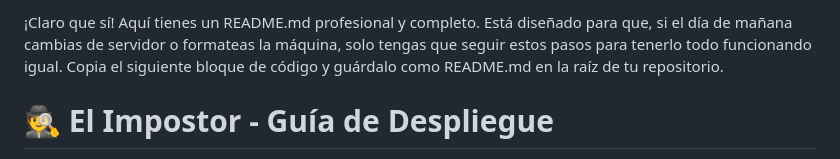
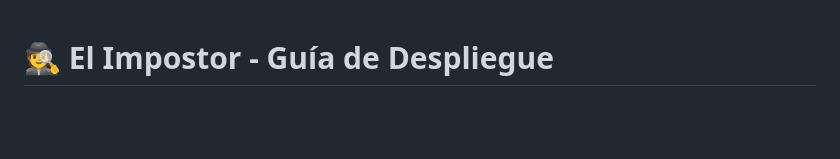
Before and after one commit to jaestefaniah27/impostor, a Markdown page: readme.md, the part around the change. Rendered like a GitHub page; blank space fills up the shorter version.

Commit message:
Actualizar readme.md

```diff
--- a/readme.md
+++ b/readme.md
@@ -1,5 +1,3 @@
-¡Claro que sí! Aquí tienes un README.md profesional y completo. Está diseñado para que, si el día de mañana cambias de servidor o formateas la máquina, solo tengas que seguir estos pasos para tenerlo todo funcionando igual.
-Copia el siguiente bloque de código y guárdalo como README.md en la raíz de tu repositorio.
 # 🕵️ El Impostor - Guía de Despliegue
 
 Este repositorio contiene el código fuente del juego "El Impostor". A continuación se detallan los pasos para desplegar la aplicación en un servidor Linux (Ubuntu/Debian) desde cero, configurando Node.js, PM2, Nginx y SSL.
```
